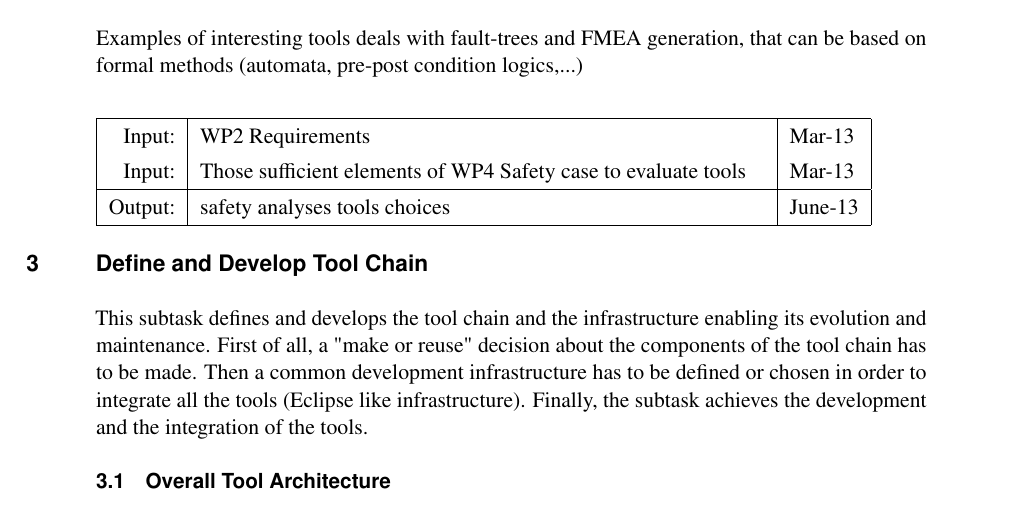
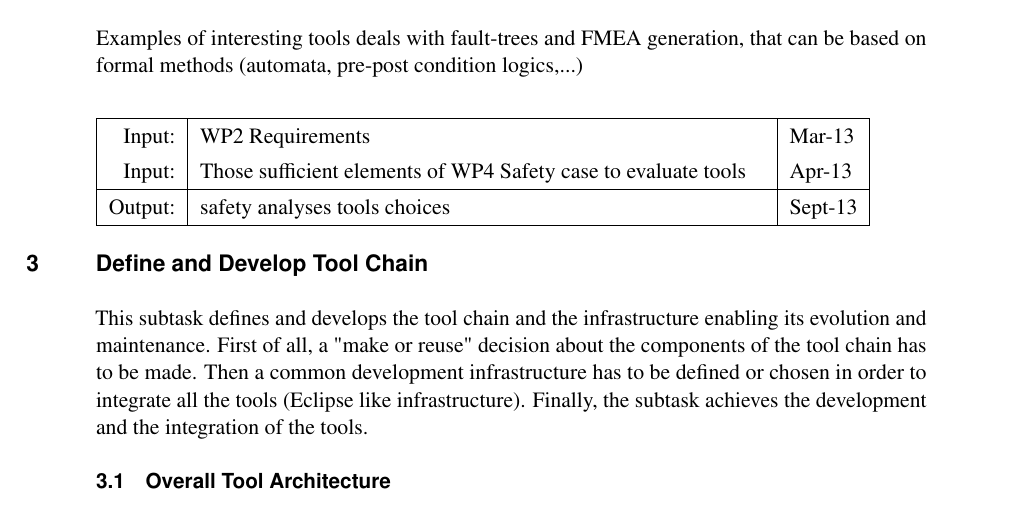
Before and after one commit to openETCS/toolchain, a LaTeX thesis (DescriptionOfWork/ToolchainDescriptionOfWork.tex): part of page 12 of 14, cut so that both start at the same text. Compiled offline with pdfLaTeX.

Commit message:
Name: ToolchainDescriptionOfWork.tex     Description: Chapter 2 : check on the dates     Gist URL:     Cryptography: No     Author(s):Self
I hereby declare that I accept to contribute following the openETCS terms of use and the openETCS IP policy.

http://openetcs.org/termsofuse/

https://github.com/openETCS/ecosystem/wiki/IP-Policy

```diff
--- a/DescriptionOfWork/ToolchainDescriptionOfWork.tex
+++ b/DescriptionOfWork/ToolchainDescriptionOfWork.tex
@@ -584,9 +584,9 @@ Examples of interesting tools deals with fault-trees and FMEA generation, that c
 
 \begin{inoutput}
 Input: & WP2 Requirements & Mar-13 \\
-Input: & Those sufficient elements of WP4 Safety case to evaluate tools & Mar-13 \\
+Input: & Those sufficient elements of WP4 Safety case to evaluate tools & Apr-13 \\
 \hline
-Output: & safety analyses tools choices & June-13 \\
+Output: & safety analyses tools choices & Sept-13 \\
 \end{inoutput}
 
 
```
